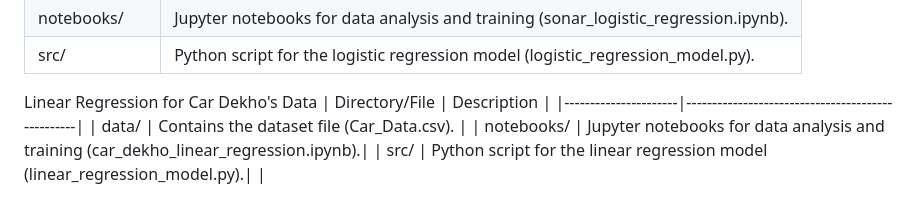
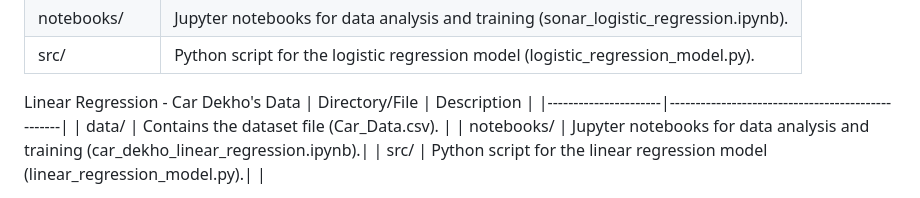
Before and after one commit to DhruviThakkar210/MACHINE-LEARNING-PROJECTS, a Markdown page: README.md, the part around the change. Rendered like a GitHub page.

```diff
--- a/README.md
+++ b/README.md
@@ -9,7 +9,7 @@
 
 
 
-Linear Regression for Car Dekho's Data
+Linear Regression  -  Car Dekho's Data
 | Directory/File       | Description                                      |
 |----------------------|--------------------------------------------------|
 | data/                | Contains the dataset file (Car_Data.csv).        |
```
